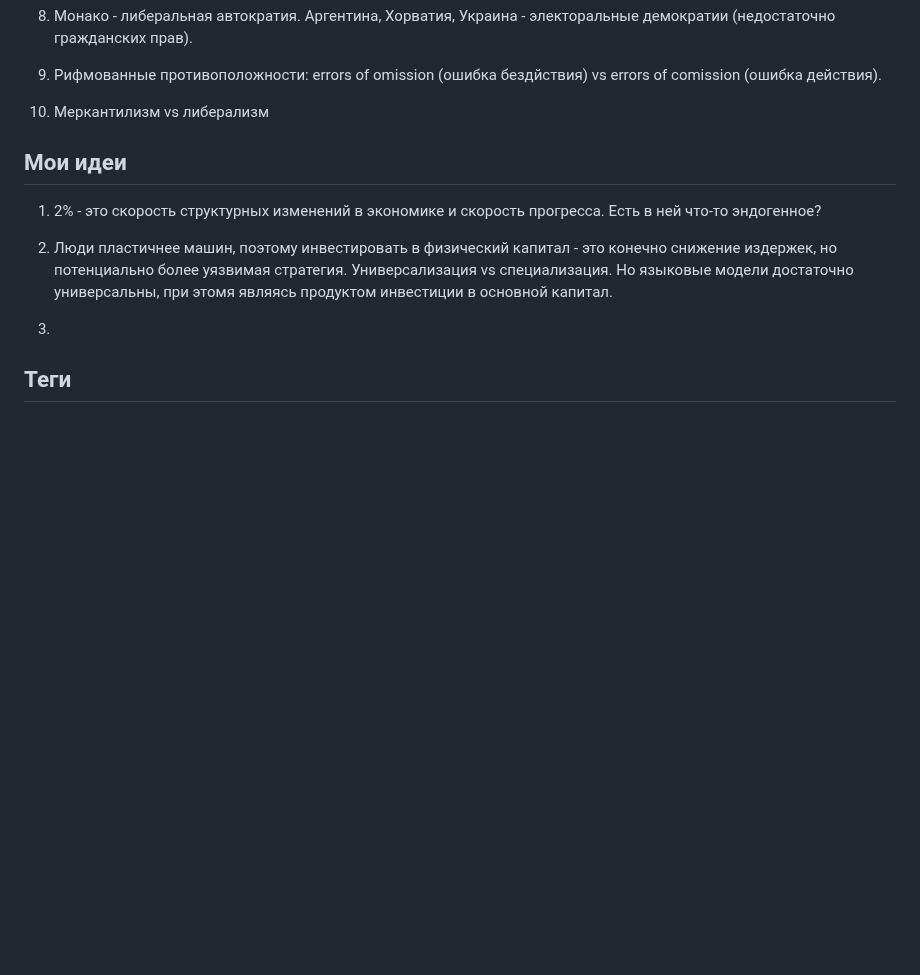
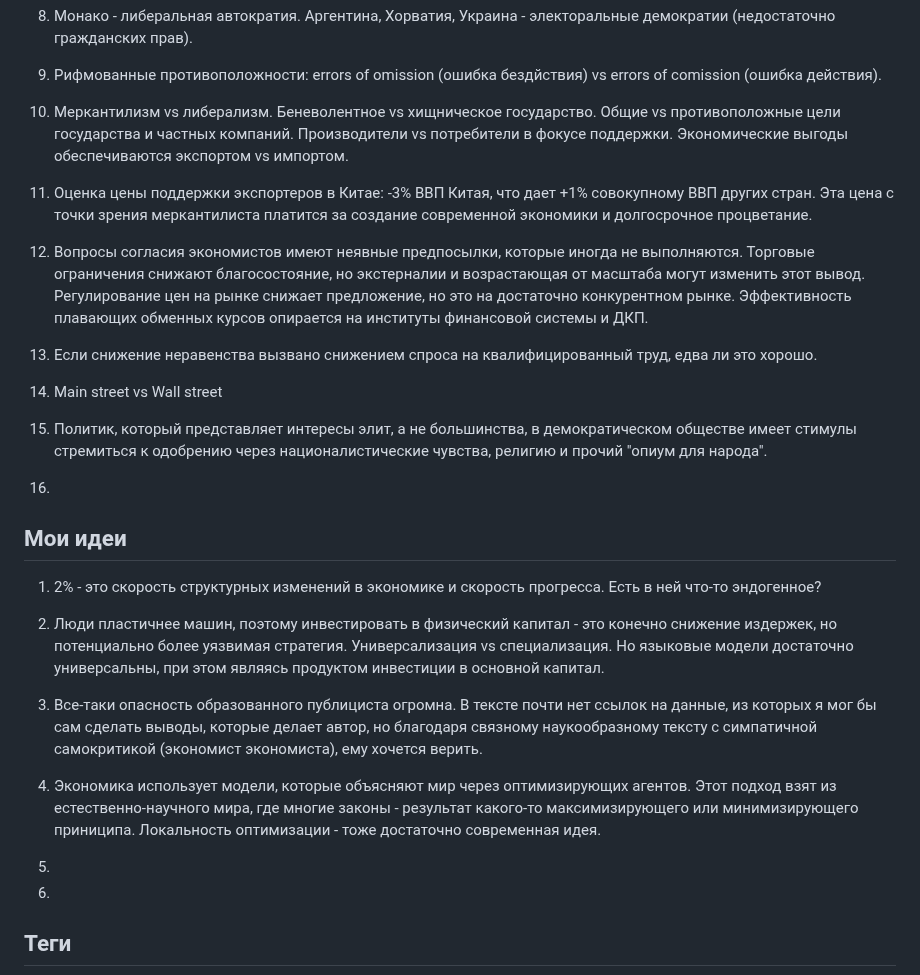
Before and after one commit to iamkulikov/reading_list_books, a Markdown page: reviews/2024_Rodrik_StraightTalkTrade.md, the part around the change. Drawn GitHub-style; blank space fills up the shorter version.

Commit message:
+ 12-16 finds

```diff
--- a/reviews/2024_Rodrik_StraightTalkTrade.md
+++ b/reviews/2024_Rodrik_StraightTalkTrade.md
@@ -40,15 +40,33 @@
 
 9.  Рифмованные противоположности: errors of omission (ошибка бездйствия) vs errors of comission (ошибка действия).
 
-10. Меркантилизм vs либерализм
+10. Меркантилизм vs либерализм. Беневолентное vs хищническое государство. Общие vs противоположные цели государства и частных компаний. Производители vs потребители в фокусе поддержки. Экономические выгоды обеспечиваются экспортом vs импортом.
+
+11. Оценка цены поддержки экспортеров в Китае: -3% ВВП Китая, что дает +1% совокупному ВВП других стран. Эта цена с точки зрения меркантилиста платится за создание современной экономики и долгосрочное процветание.
+
+12. Вопросы согласия экономистов имеют неявные предпосылки, которые иногда не выполняются. Торговые ограничения снижают благосостояние, но экстерналии и возрастающая от масштаба могут изменить этот вывод. Регулирование цен на рынке снижает предложение, но это на достаточно конкурентном рынке. Эффективность плавающих обменных курсов опирается на институты финансовой системы и ДКП.
+
+13. Если снижение неравенства вызвано снижением спроса на квалифицированный труд, едва ли это хорошо.
+
+14. Main street vs Wall street
+
+15.  Политик, который представляет интересы элит, а не большинства, в демократическом обществе имеет стимулы стремиться к одобрению через националистические чувства, религию и прочий "опиум для народа".
+
+16.
 
 ## Мои идеи
 
 1.  2% - это скорость структурных изменений в экономике и скорость прогресса. Есть в ней что-то эндогенное?
 
-2.  Люди пластичнее машин, поэтому инвестировать в физический капитал - это конечно снижение издержек, но потенциально более уязвимая стратегия. Универсализация vs специализация. Но языковые модели достаточно универсальны, при этомя являясь продуктом инвестиции в основной капитал.
+2.  Люди пластичнее машин, поэтому инвестировать в физический капитал - это конечно снижение издержек, но потенциально более уязвимая стратегия. Универсализация vs специализация. Но языковые модели достаточно универсальны, при этом являясь продуктом инвестиции в основной капитал.
 
-3.
+3.  Все-таки опасность образованного публициста огромна. В тексте почти нет ссылок на данные, из которых я мог бы сам сделать выводы, которые делает автор, но благодаря связному наукообразному тексту с симпатичной самокритикой (экономист экономиста), ему хочется верить.
+
+4.  Экономика использует модели, которые объясняют мир через оптимизирующих агентов. Этот подход взят из естественно-научного мира, где многие законы - результат какого-то максимизирующего или минимизирующего приниципа. Локальность оптимизации - тоже достаточно современная идея.
+
+5.
+
+6.
 
 ## Теги
 
```
